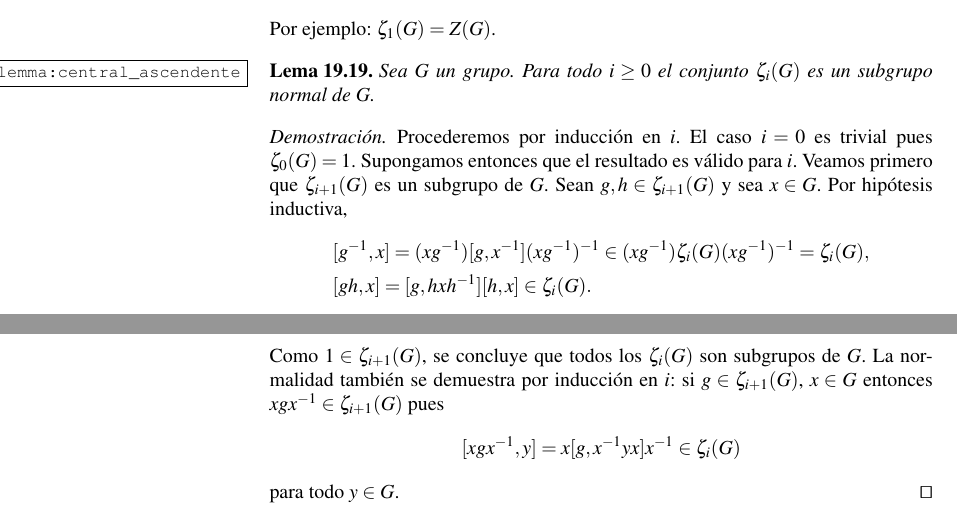
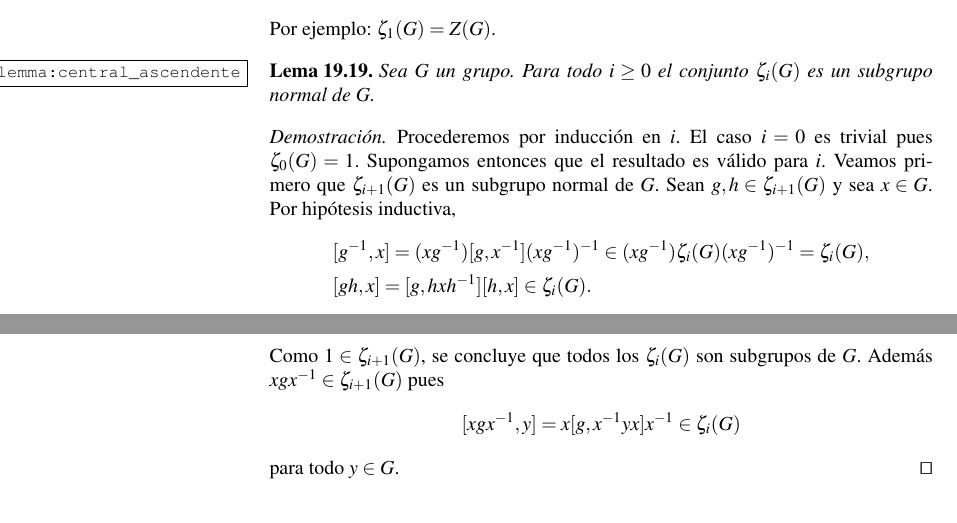
Before and after one commit to vendramin/grupos, a LaTeX thesis (book.tex, which reads nilpotencia.tex): two parts of pages 136 and 137 of 244, joined at a grey line, cut so that both start at the same text. Compiled offline with pdfLaTeX.

Commit message:
Updates from Overleaf

```diff
--- a/nilpotencia.tex
+++ b/nilpotencia.tex
@@ -316,15 +316,15 @@ Por ejemplo: $\zeta_1(G)=Z(G)$.
 \begin{proof}
 	Procederemos por inducción en $i$. El caso $i=0$ es trivial pues
 	$\zeta_0(G)=1$.  Supongamos entonces que el resultado es válido para $i$.
-	Veamos primero que $\zeta_{i+1}(G)$ es un subgrupo de $G$.
+	Veamos primero que $\zeta_{i+1}(G)$ es un subgrupo normal de $G$.
 	Sean $g,h\in \zeta_{i+1}(G)$ y sea $x\in G$. Por hipótesis inductiva,
 	\begin{align*}
 	&[g^{-1},x]=(xg^{-1})[g,x^{-1}](xg^{-1})^{-1}\in (xg^{-1})\zeta_i(G)(xg^{-1})^{-1}=\zeta_i(G),\\
 	&[gh,x]=[g,hxh^{-1}][h,x]\in \zeta_{i}(G).
 	\end{align*}
 	Como $1\in\zeta_{i+1}(G)$, se concluye que todos los $\zeta_i(G)$ son
-	subgrupos de $G$. La normalidad también se demuestra por inducción en $i$:
-	si $g\in\zeta_{i+1}(G)$, $x\in G$ entonces $xgx^{-1}\in\zeta_{i+1}(G)$ pues
+	subgrupos de $G$.
+	Además $xgx^{-1}\in\zeta_{i+1}(G)$ pues
 	\[
 	[xgx^{-1},y]=x[g,x^{-1}yx]x^{-1}\in\zeta_{i}(G)
 	\]
```
